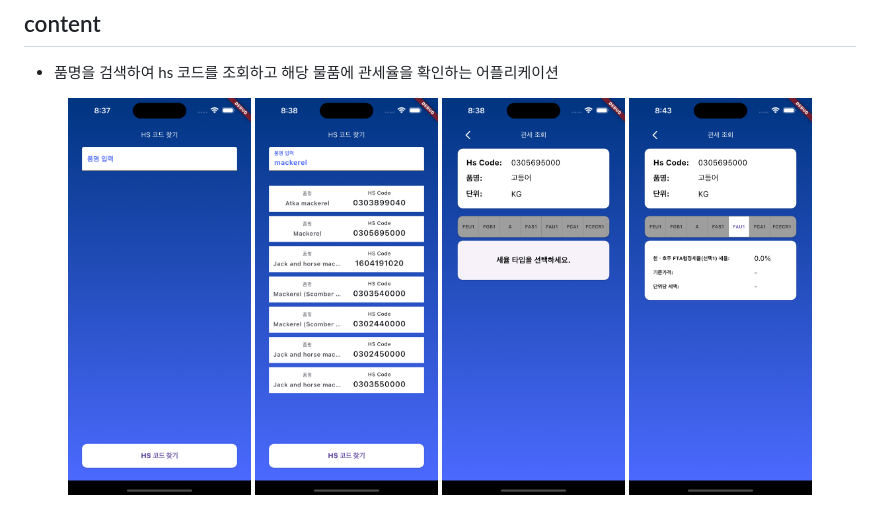
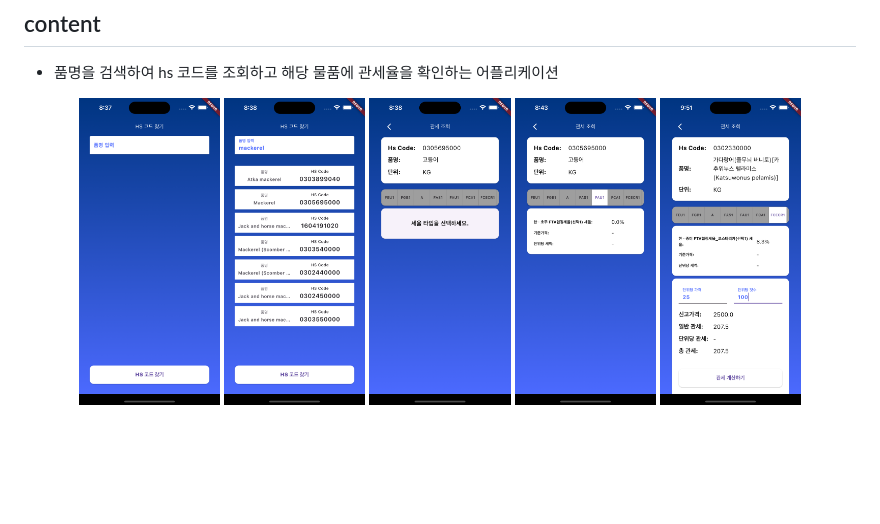
Before and after one commit to icecrao2/tarrific_calc, a Markdown page: README.md, the part around the change. Drawn GitHub-style; pictures changed too: readme/Simulator Screenshot - iPhone 15 Plus - 2025-02-03 at 21.51.46.png (added); blank space fills up the shorter version.

Commit message:
readme tnwjd

```diff
--- a/README.md
+++ b/README.md
@@ -10,8 +10,9 @@
 ## content
 - 품명을 검색하여 hs 코드를 조회하고 해당 물품에 관세율을 확인하는 어플리케이션
 <p align="center">
-  <img src="readme%2FSimulator%20Screenshot%20-%20iPhone%2015%20Plus%20-%202025-02-01%20at%2020.37.56.png" width="22%" style="margin-right: 10px;">
-  <img src="readme%2FSimulator%20Screenshot%20-%20iPhone%2015%20Plus%20-%202025-02-01%20at%2020.38.01.png" width="22%" style="margin-right: 10px;">
-  <img src="readme%2FSimulator%20Screenshot%20-%20iPhone%2015%20Plus%20-%202025-02-01%20at%2020.38.04.png" width="22%" style="margin-right: 10px;">
-  <img src="readme%2FSimulator%20Screenshot%20-%20iPhone%2015%20Plus%20-%202025-02-01%20at%2020.43.38.png" width="22%">
+  <img src="readme%2FSimulator%20Screenshot%20-%20iPhone%2015%20Plus%20-%202025-02-01%20at%2020.37.56.png" width="17%" style="margin-right: 10px;">
+  <img src="readme%2FSimulator%20Screenshot%20-%20iPhone%2015%20Plus%20-%202025-02-01%20at%2020.38.01.png" width="17%" style="margin-right: 10px;">
+  <img src="readme%2FSimulator%20Screenshot%20-%20iPhone%2015%20Plus%20-%202025-02-01%20at%2020.38.04.png" width="17%" style="margin-right: 10px;">
+  <img src="readme%2FSimulator%20Screenshot%20-%20iPhone%2015%20Plus%20-%202025-02-01%20at%2020.43.38.png" width="17%" style="margin-right: 10px;">
+  <img src="readme%2FSimulator%20Screenshot%20-%20iPhone%2015%20Plus%20-%202025-02-03%20at%2021.51.46.png" width="17%">
 </p>
```
